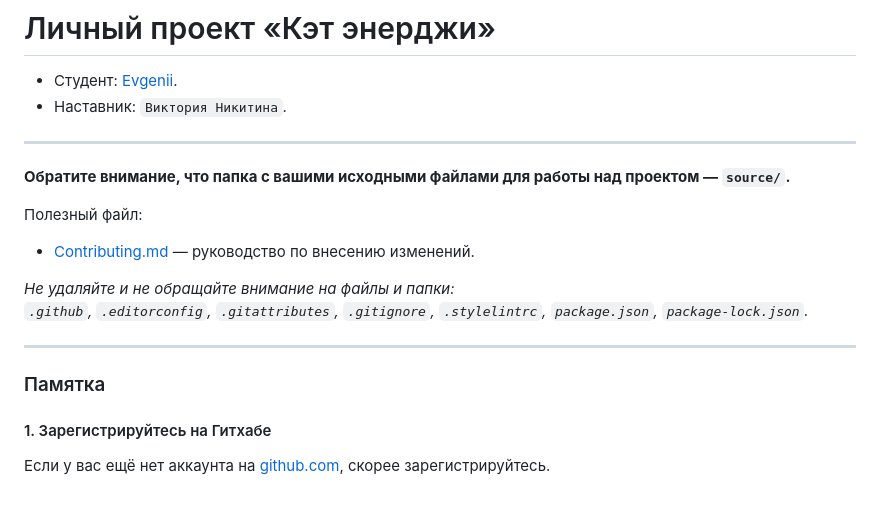
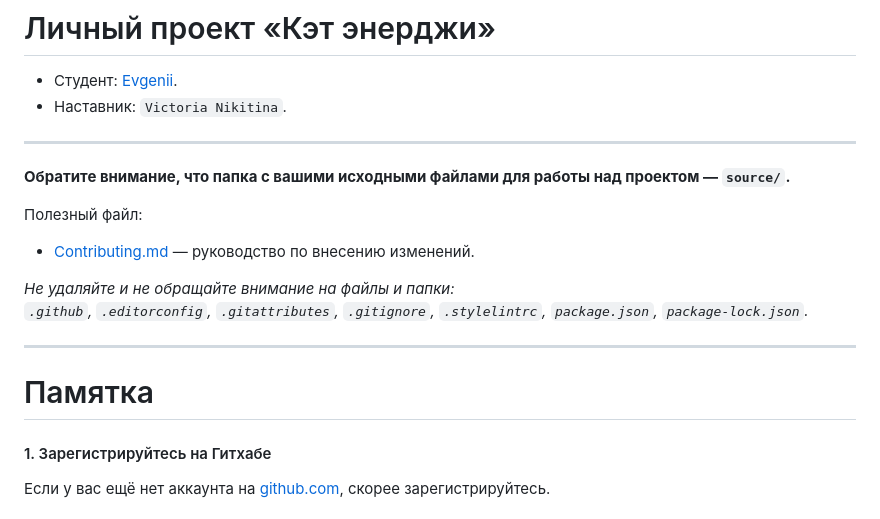
Before and after one commit to htmlacademy-adaptive/1864249-cat-energy-29, a Markdown page: master/Readme.md, the part around the change. GitHub-like rendering.

Commit message:
Добавляет наставника

```diff
--- a/master/Readme.md
+++ b/master/Readme.md
@@ -1,7 +1,7 @@
 # Личный проект «Кэт энерджи»
 
 - Студент: [Evgenii](https://up.htmlacademy.ru/adaptive/29/user/1864249).
-- Наставник: `Виктория Никитина`.
+- Наставник: `Victoria Nikitina`.
 
 ---
 
@@ -16,7 +16,7 @@ _`.github`, `.editorconfig`, `.gitattributes`, `.gitignore`, `.stylelintrc`, `pa
 
 ---
 
-### Памятка
+# Памятка
 
 #### 1. Зарегистрируйтесь на Гитхабе
 
```
